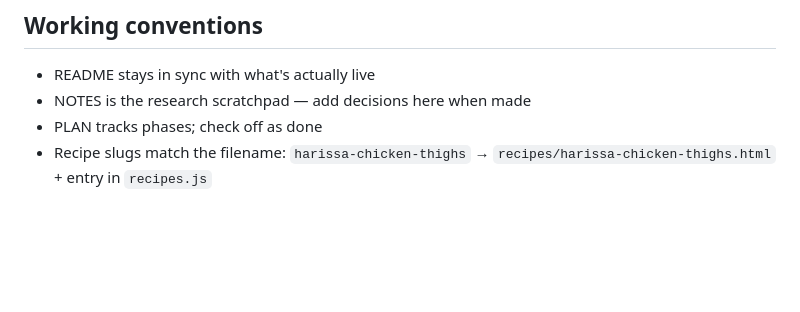
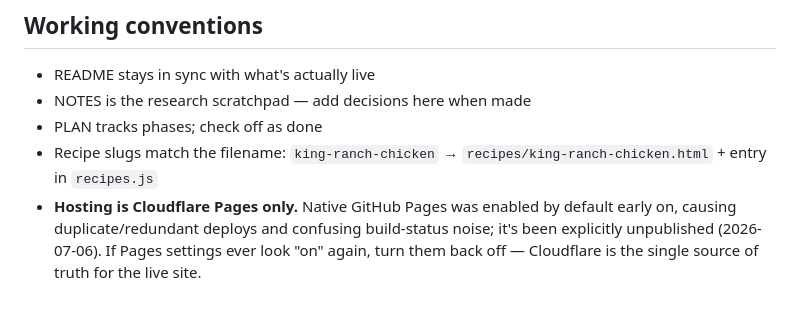
Before and after one commit to neely/recipes, a Markdown page: NOTES.md, the part around the change. Drawn GitHub-style; blank space fills up the shorter version.

Commit message:
Fix stale harissa naming example, log GitHub Pages unpublish decision

```diff
--- a/NOTES.md
+++ b/NOTES.md
@@ -79,4 +79,5 @@
 - README stays in sync with what's actually live
 - NOTES is the research scratchpad — add decisions here when made
 - PLAN tracks phases; check off as done
-- Recipe slugs match the filename: `harissa-chicken-thighs` → `recipes/harissa-chicken-thighs.html` + entry in `recipes.js`
+- Recipe slugs match the filename: `king-ranch-chicken` → `recipes/king-ranch-chicken.html` + entry in `recipes.js`
+- **Hosting is Cloudflare Pages only.** Native GitHub Pages was enabled by default early on, causing duplicate/redundant deploys and confusing build-status noise; it's been explicitly unpublished (2026-07-06). If Pages settings ever look "on" again, turn them back off — Cloudflare is the single source of truth for the live site.
```
